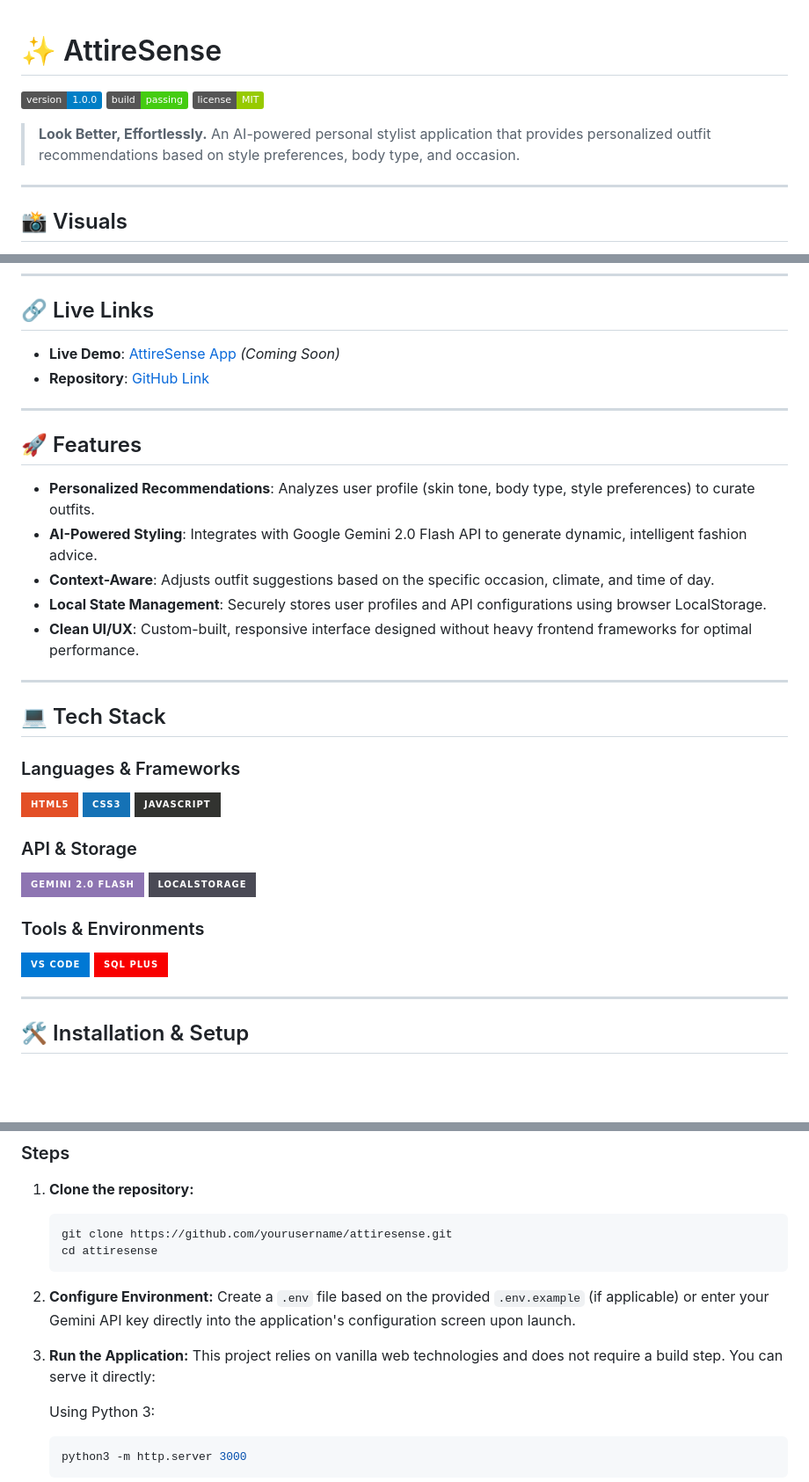
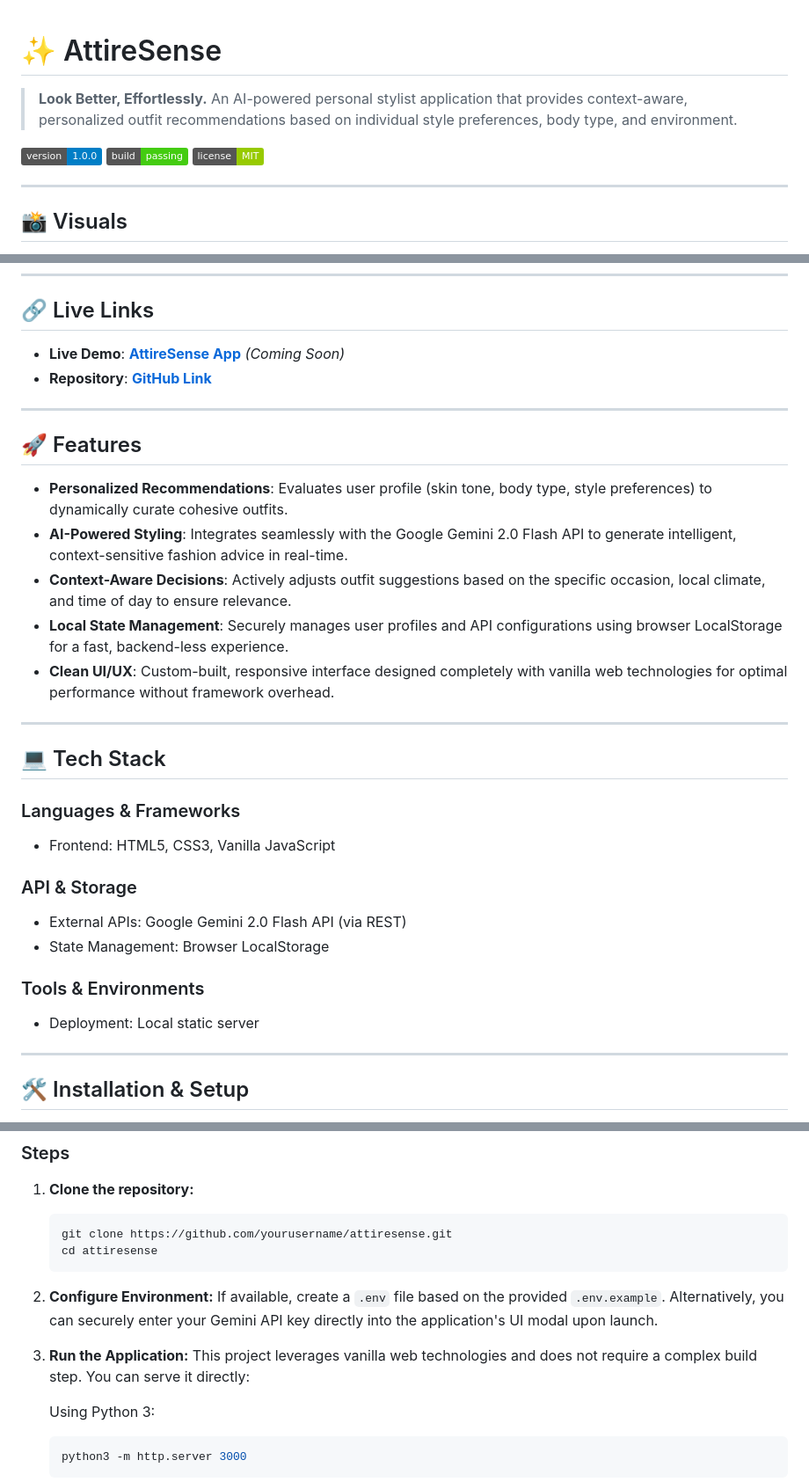
Before and after one commit to oindrilaverse/ATTIRESENSE, a Markdown page: README.md, 3 parts joined by grey strips. Shown at 88% size. Rendered like a GitHub page; folded sections open; badges without logos; blank space fills up the shorter version.

````diff
--- a/README.md
+++ b/README.md
@@ -1,11 +1,11 @@
 # ✨ AttireSense
+
+> **Look Better, Effortlessly.** An AI-powered personal stylist application that provides context-aware, personalized outfit recommendations based on individual style preferences, body type, and environment.
 
 ![Version](https://img.shields.io/badge/version-1.0.0-blue.svg)
 ![Build](https://img.shields.io/badge/build-passing-brightgreen.svg)
 ![License](https://img.shields.io/badge/license-MIT-green.svg)
 
-> **Look Better, Effortlessly.** An AI-powered personal stylist application that provides personalized outfit recommendations based on style preferences, body type, and occasion.
-
 ---
 
 ## 📸 Visuals
@@ -16,35 +16,32 @@
 
 ## 🔗 Live Links
 
-- **Live Demo**: [AttireSense App](#) *(Coming Soon)*
-- **Repository**: [GitHub Link](#)
+- **Live Demo**: [**AttireSense App**](#) *(Coming Soon)*
+- **Repository**: [**GitHub Link**](#)
 
 ---
 
 ## 🚀 Features
 
-- **Personalized Recommendations**: Analyzes user profile (skin tone, body type, style preferences) to curate outfits.
-- **AI-Powered Styling**: Integrates with Google Gemini 2.0 Flash API to generate dynamic, intelligent fashion advice.
-- **Context-Aware**: Adjusts outfit suggestions based on the specific occasion, climate, and time of day.
-- **Local State Management**: Securely stores user profiles and API configurations using browser LocalStorage.
-- **Clean UI/UX**: Custom-built, responsive interface designed without heavy frontend frameworks for optimal performance.
+- **Personalized Recommendations**: Evaluates user profile (skin tone, body type, style preferences) to dynamically curate cohesive outfits.
+- **AI-Powered Styling**: Integrates seamlessly with the Google Gemini 2.0 Flash API to generate intelligent, context-sensitive fashion advice in real-time.
+- **Context-Aware Decisions**: Actively adjusts outfit suggestions based on the specific occasion, local climate, and time of day to ensure relevance.
+- **Local State Management**: Securely manages user profiles and API configurations using browser LocalStorage for a fast, backend-less experience.
+- **Clean UI/UX**: Custom-built, responsive interface designed completely with vanilla web technologies for optimal performance without framework overhead.
 
 ---
 
 ## 💻 Tech Stack
 
 ### Languages & Frameworks
-![HTML5](https://img.shields.io/badge/HTML5-E34F26?style=for-the-badge&logo=html5&logoColor=white)
-![CSS3](https://img.shields.io/badge/CSS3-1572B6?style=for-the-badge&logo=css3&logoColor=white)
-![JavaScript](https://img.shields.io/badge/JavaScript-323330?style=for-the-badge&logo=javascript&logoColor=F7DF1E)
+- Frontend: HTML5, CSS3, Vanilla JavaScript
 
 ### API & Storage
-![Gemini AI](https://img.shields.io/badge/Gemini_2.0_Flash-8E75B2?style=for-the-badge&logo=googlebard&logoColor=white)
-![LocalStorage](https://img.shields.io/badge/LocalStorage-4A4A55?style=for-the-badge&logo=WebRTC&logoColor=white)
+- External APIs: Google Gemini 2.0 Flash API (via REST)
+- State Management: Browser LocalStorage
 
 ### Tools & Environments
-![VS Code](https://img.shields.io/badge/VS_Code-0078D4?style=for-the-badge&logo=visual%20studio%20code&logoColor=white)
-![SQL Plus](https://img.shields.io/badge/SQL_Plus-F80000?style=for-the-badge&logo=oracle&logoColor=white)
+- Deployment: Local static server
 
 ---
 
@@ -66,10 +63,10 @@
    ```
 
 2. **Configure Environment:**
-   Create a `.env` file based on the provided `.env.example` (if applicable) or enter your Gemini API key directly into the application's configuration screen upon launch.
+   If available, create a `.env` file based on the provided `.env.example`. Alternatively, you can securely enter your Gemini API key directly into the application's UI modal upon launch.
 
 3. **Run the Application:**
-   This project relies on vanilla web technologies and does not require a build step. You can serve it directly:
+   This project leverages vanilla web technologies and does not require a complex build step. You can serve it directly:
 
    Using Python 3:
    ```bash
````
Also changed, not shown: other parts of README.md (+13 -12 lines).
